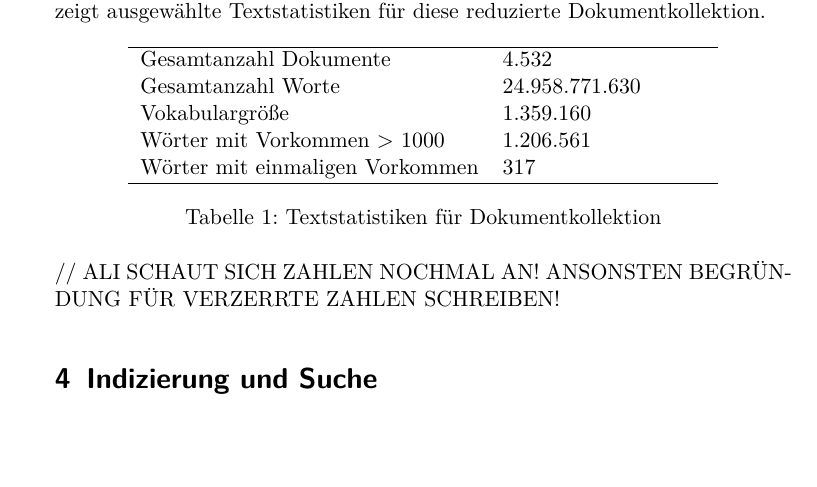
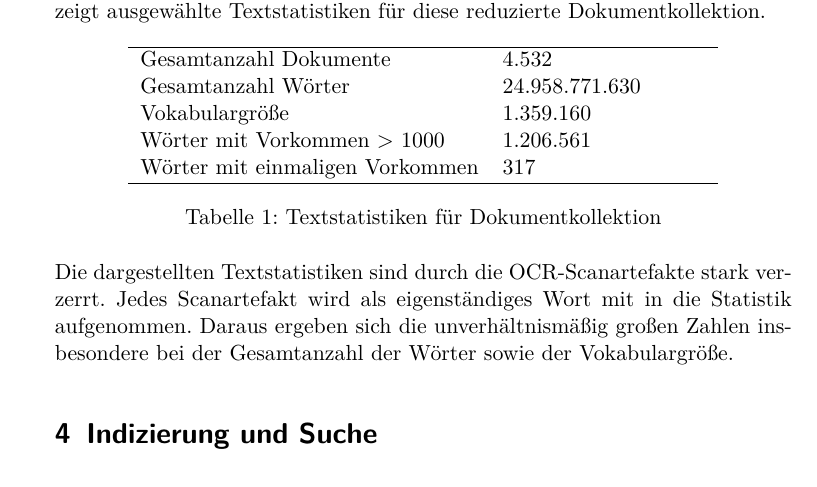
Before and after one commit to langej/HistoricalNewsSearch, a LaTeX document (hs-latex/report.tex): part of page 5 of 11, cut so that both start at the same text, the shorter picture padded with empty space. Compiled offline with pdfLaTeX.

Commit message:
Update text statistics

```diff
--- a/hs-latex/report.tex
+++ b/hs-latex/report.tex
@@ -151,7 +151,7 @@ Tabelle 1 zeigt ausgewählte Textstatistiken für diese reduzierte Dokumentkolle
 	\begin{tabularx}{0.8\textwidth}{lX}
 		\hline
 		Gesamtanzahl Dokumente & 4.532\\
-		Gesamtanzahl Worte & 24.958.771.630 \\
+		Gesamtanzahl Wörter & 24.958.771.630 \\
 		Vokabulargröße & 1.359.160 \\
 		Wörter mit Vorkommen > 1000 & 1.206.561 \\
 		Wörter mit einmaligen Vorkommen & 317 \\
@@ -160,7 +160,9 @@ Tabelle 1 zeigt ausgewählte Textstatistiken für diese reduzierte Dokumentkolle
 	\caption{Textstatistiken für Dokumentkollektion}
 \end{table}
 
-// ALI SCHAUT SICH ZAHLEN NOCHMAL AN! ANSONSTEN BEGRÜNDUNG FÜR VERZERRTE ZAHLEN SCHREIBEN!
+Die dargestellten Textstatistiken sind durch die OCR-Scanartefakte stark verzerrt.
+Jedes Scanartefakt wird als eigenständiges Wort mit in die Statistik aufgenommen.
+Daraus ergeben sich die unverhältnismäßig großen Zahlen insbesondere bei der Gesamtanzahl der Wörter sowie der Vokabulargröße.
 
 \section{Indizierung und Suche}
 
```
Also changed, not shown: hs-latex/report.pdf, 2 other files.
